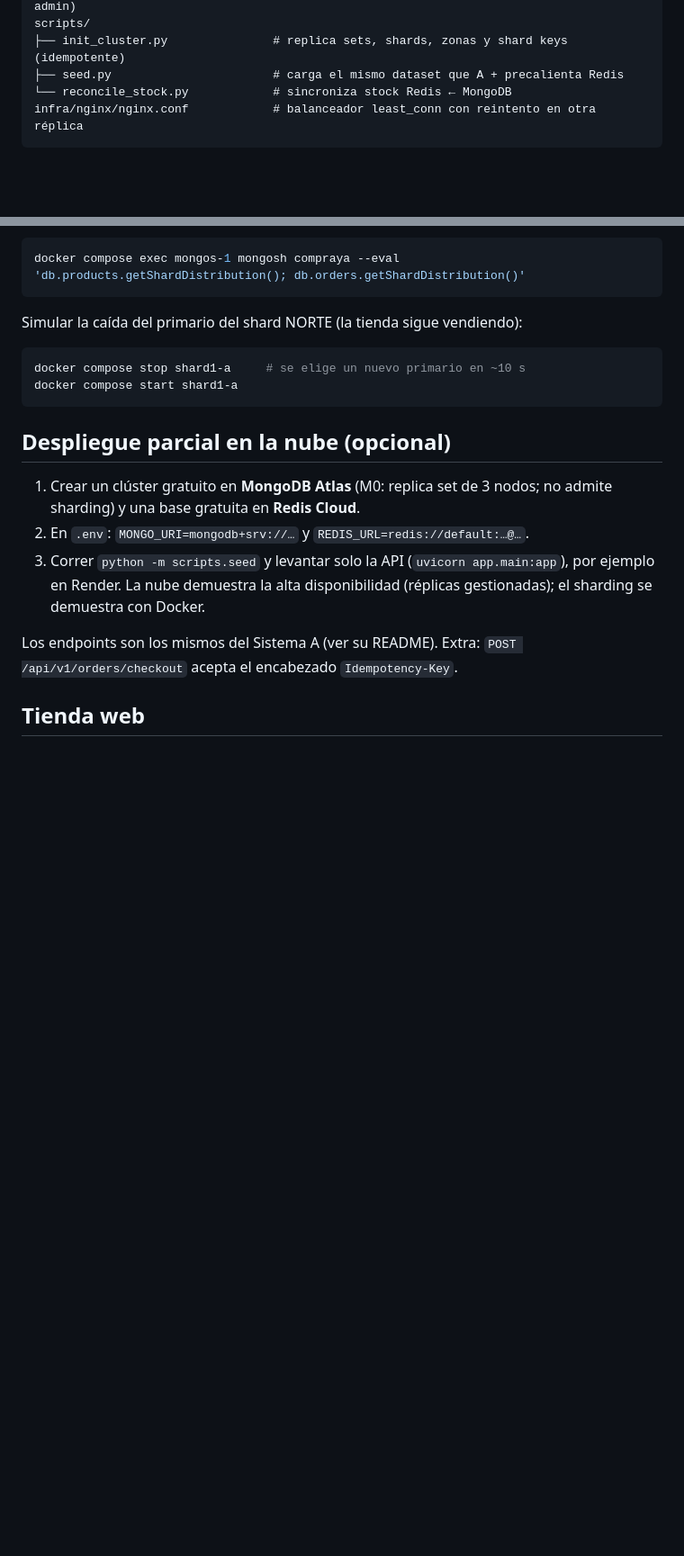
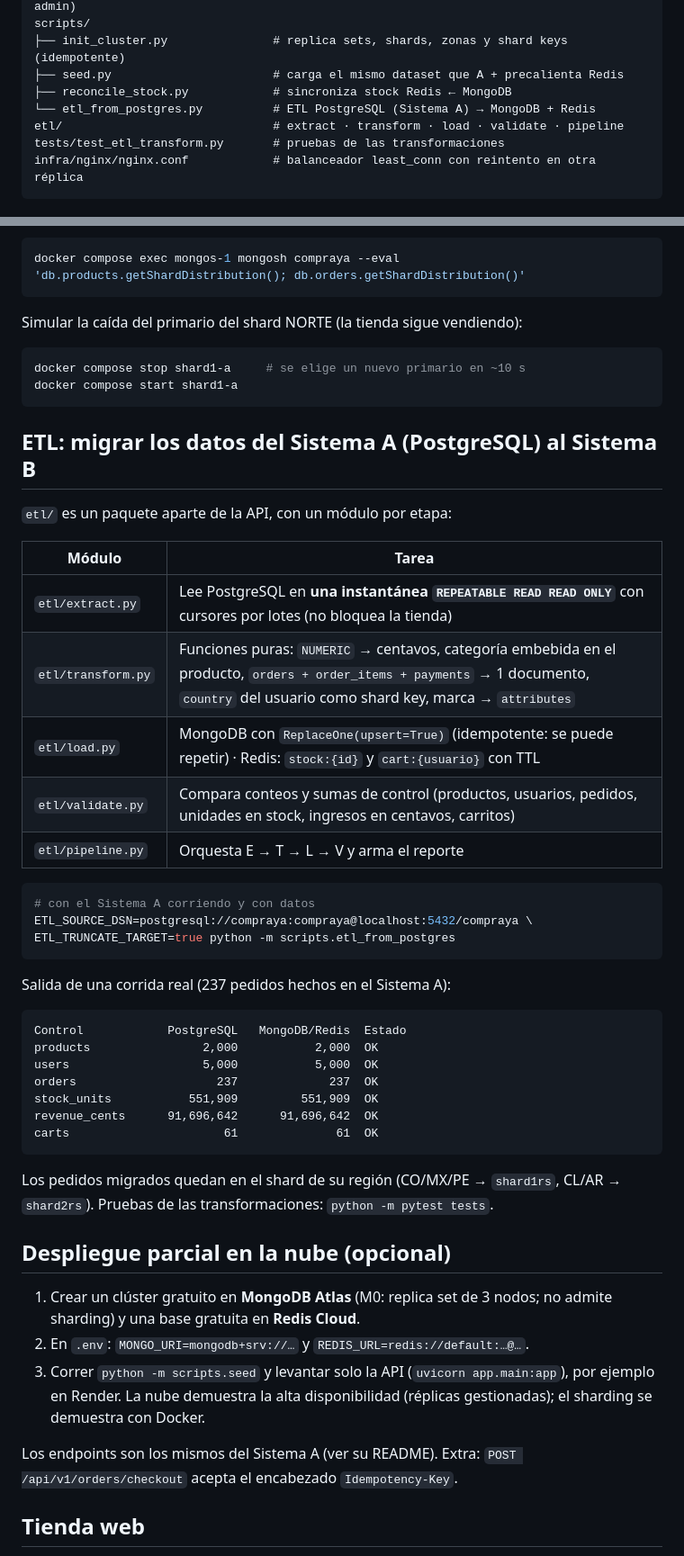
Before and after one commit to juan-Riapira/compraya-bd-distribuida, a Markdown page: sistema-b-distribuido/README.md, 2 parts joined by grey strips. Shown at 90% size. GitHub-like rendering; blank space fills up the shorter version.

````diff
--- a/sistema-b-distribuido/README.md
+++ b/sistema-b-distribuido/README.md
@@ -85,7 +85,10 @@ app/
 scripts/
 ├── init_cluster.py               # replica sets, shards, zonas y shard keys (idempotente)
 ├── seed.py                       # carga el mismo dataset que A + precalienta Redis
-└── reconcile_stock.py            # sincroniza stock Redis ← MongoDB
+├── reconcile_stock.py            # sincroniza stock Redis ← MongoDB
+└── etl_from_postgres.py          # ETL PostgreSQL (Sistema A) → MongoDB + Redis
+etl/                              # extract · transform · load · validate · pipeline
+tests/test_etl_transform.py       # pruebas de las transformaciones
 infra/nginx/nginx.conf            # balanceador least_conn con reintento en otra réplica
 ```
 
@@ -115,6 +118,39 @@ Simular la caída del primario del shard NORTE (la tienda sigue vendiendo):
 docker compose stop shard1-a     # se elige un nuevo primario en ~10 s
 docker compose start shard1-a
 ```
+
+## ETL: migrar los datos del Sistema A (PostgreSQL) al Sistema B
+
+`etl/` es un paquete aparte de la API, con un módulo por etapa:
+
+| Módulo | Tarea |
+|---|---|
+| `etl/extract.py` | Lee PostgreSQL en **una instantánea `REPEATABLE READ READ ONLY`** con cursores por lotes (no bloquea la tienda) |
+| `etl/transform.py` | Funciones puras: `NUMERIC` → centavos, categoría embebida en el producto, `orders + order_items + payments` → 1 documento, `country` del usuario como shard key, marca → `attributes` |
+| `etl/load.py` | MongoDB con `ReplaceOne(upsert=True)` (idempotente: se puede repetir) · Redis: `stock:{id}` y `cart:{usuario}` con TTL |
+| `etl/validate.py` | Compara conteos y sumas de control (productos, usuarios, pedidos, unidades en stock, ingresos en centavos, carritos) |
+| `etl/pipeline.py` | Orquesta E → T → L → V y arma el reporte |
+
+```bash
+# con el Sistema A corriendo y con datos
+ETL_SOURCE_DSN=postgresql://compraya:compraya@localhost:5432/compraya \
+ETL_TRUNCATE_TARGET=true python -m scripts.etl_from_postgres
+```
+
+Salida de una corrida real (237 pedidos hechos en el Sistema A):
+
+```
+Control            PostgreSQL   MongoDB/Redis  Estado
+products                2,000           2,000  OK
+users                   5,000           5,000  OK
+orders                    237             237  OK
+stock_units           551,909         551,909  OK
+revenue_cents      91,696,642      91,696,642  OK
+carts                      61              61  OK
+```
+
+Los pedidos migrados quedan en el shard de su región (CO/MX/PE → `shard1rs`, CL/AR → `shard2rs`).
+Pruebas de las transformaciones: `python -m pytest tests`.
 
 ## Despliegue parcial en la nube (opcional)
 
````
Also changed, not shown: README.md (+6 -0 lines), docs/arquitectura/etl.png (added), 15 other files.
